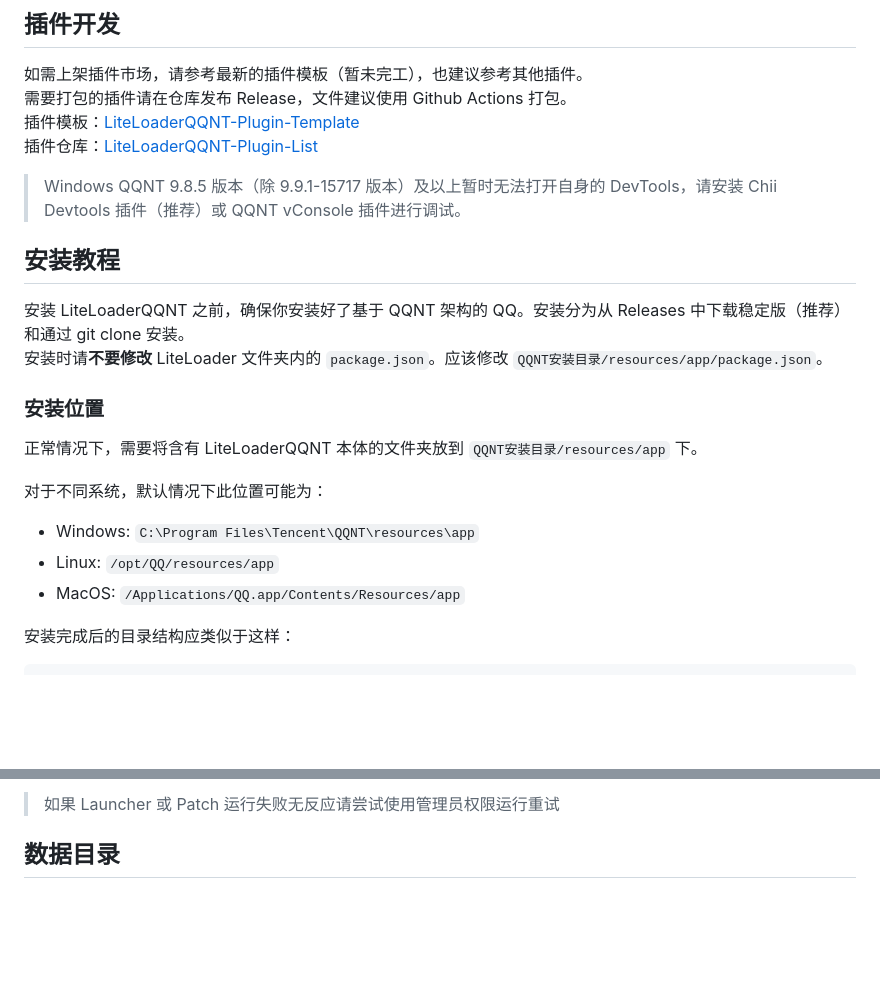
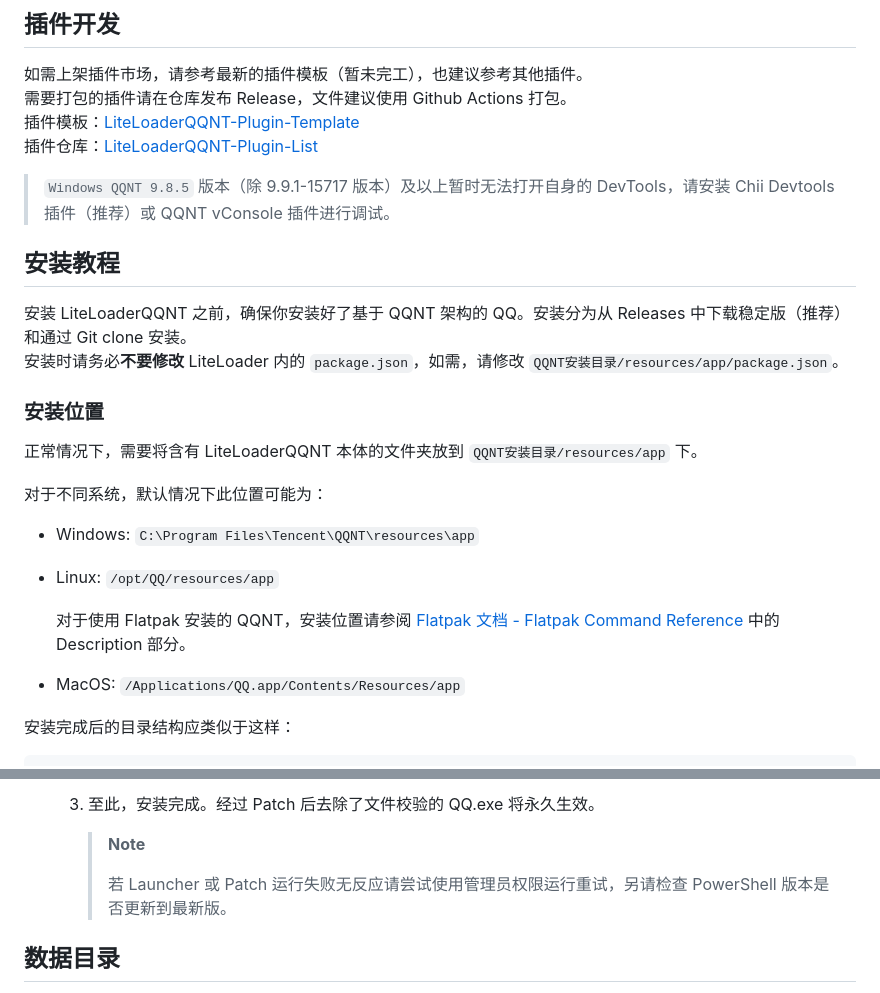
Before and after one commit to LiteLoaderQQNT/LiteLoaderQQNT, a Markdown page: README.md, 2 parts joined by grey strips. Drawn GitHub-style; blank space fills up the shorter version.

```diff
--- a/README.md
+++ b/README.md
@@ -32,13 +31,13 @@ Telegram 闲聊群：https://t.me/LiteLoaderQQNT
 插件模板：[LiteLoaderQQNT-Plugin-Template](https://github.com/mo-jinran/LiteLoaderQQNT-Plugin-Template)
 插件仓库：[LiteLoaderQQNT-Plugin-List](https://github.com/mo-jinran/LiteLoaderQQNT-Plugin-List)
 
-> Windows QQNT 9.8.5 版本（除 9.9.1-15717 版本）及以上暂时无法打开自身的 DevTools，请安装 Chii Devtools 插件（推荐）或 QQNT vConsole 插件进行调试。
+> `Windows QQNT 9.8.5` 版本（除 9.9.1-15717 版本）及以上暂时无法打开自身的 DevTools，请安装 Chii Devtools 插件（推荐）或 QQNT vConsole 插件进行调试。
 
 
 ## 安装教程
 
-安装 LiteLoaderQQNT 之前，确保你安装好了基于 QQNT 架构的 QQ。安装分为从 Releases 中下载稳定版（推荐）和通过 git clone 安装。
-安装时请**不要修改** LiteLoader 文件夹内的 `package.json`。应该修改 `QQNT安装目录/resources/app/package.json`。
+安装 LiteLoaderQQNT 之前，确保你安装好了基于 QQNT 架构的 QQ。安装分为从 Releases 中下载稳定版（推荐）和通过 Git clone 安装。
+安装时请务必**不要修改** LiteLoader 内的 `package.json`，如需，请修改 `QQNT安装目录/resources/app/package.json`。
 
 
 ### 安装位置
@@ -48,7 +47,11 @@ Telegram 闲聊群：https://t.me/LiteLoaderQQNT
 对于不同系统，默认情况下此位置可能为：
 
 - Windows: `C:\Program Files\Tencent\QQNT\resources\app`
+
 - Linux: `/opt/QQ/resources/app`
+
+  对于使用 Flatpak 安装的 QQNT，安装位置请参阅 [Flatpak 文档 - Flatpak Command Reference](https://docs.flatpak.org/en/latest/flatpak-command-reference.html) 中的 Description 部分。
+
 - MacOS: `/Applications/QQ.app/Contents/Resources/app`
 
 安装完成后的目录结构应类似于这样：
@@ -120,5 +150,9 @@ MacOS 目前只能通过安装老版本 QQNT 来解决，不过目前 App Store
 
-> 如果 Launcher 或 Patch 运行失败无反应请尝试使用管理员权限运行重试
+  3. 至此，安装完成。经过 Patch 后去除了文件校验的 QQ.exe 将永久生效。
+
+     > **Note**
+     >
+     > 若 Launcher 或 Patch 运行失败无反应请尝试使用管理员权限运行重试，另请检查 PowerShell 版本是否更新到最新版。
 
 
 ## 数据目录
```
Also changed, not shown: other parts of README.md (+57 -31 lines).
